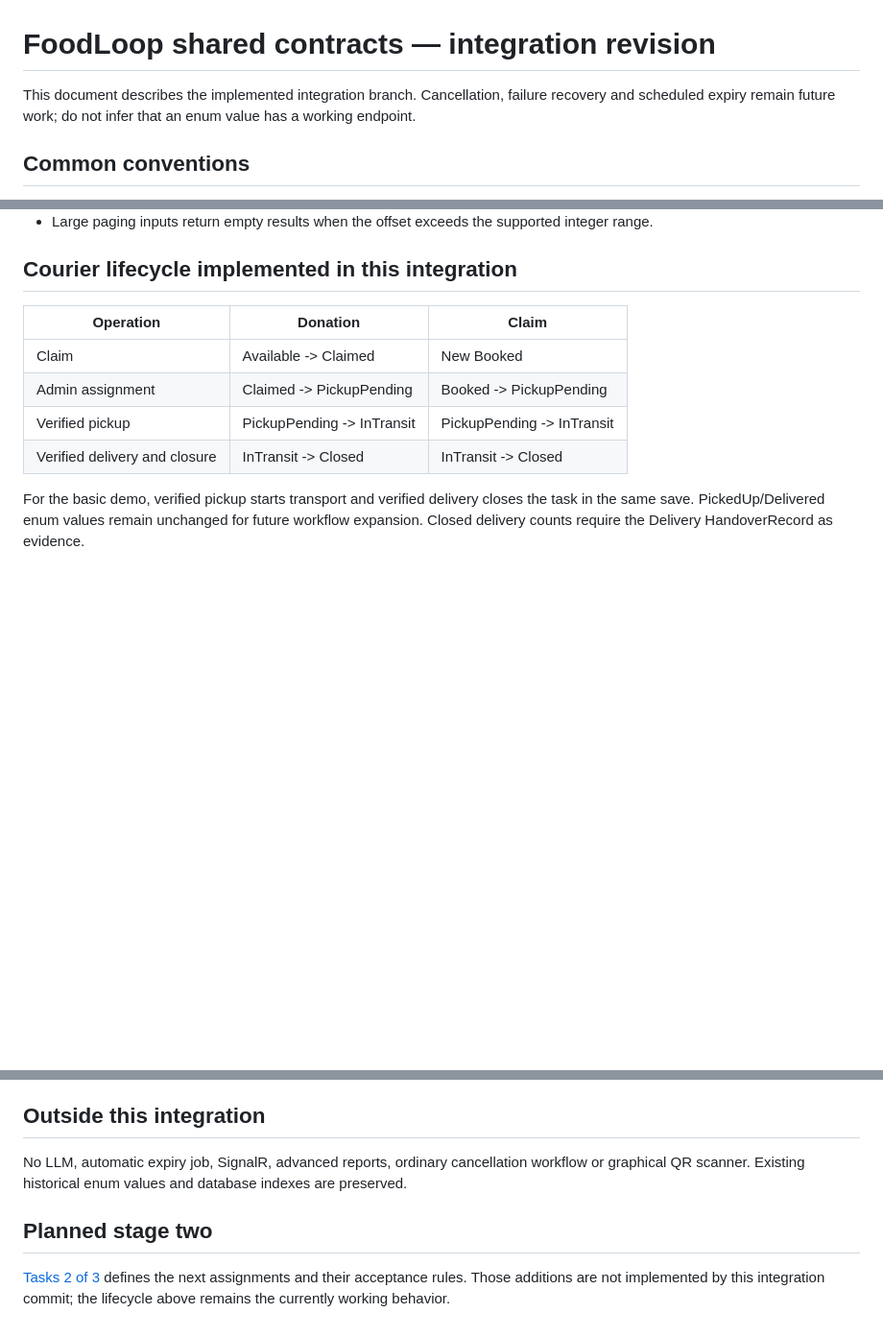
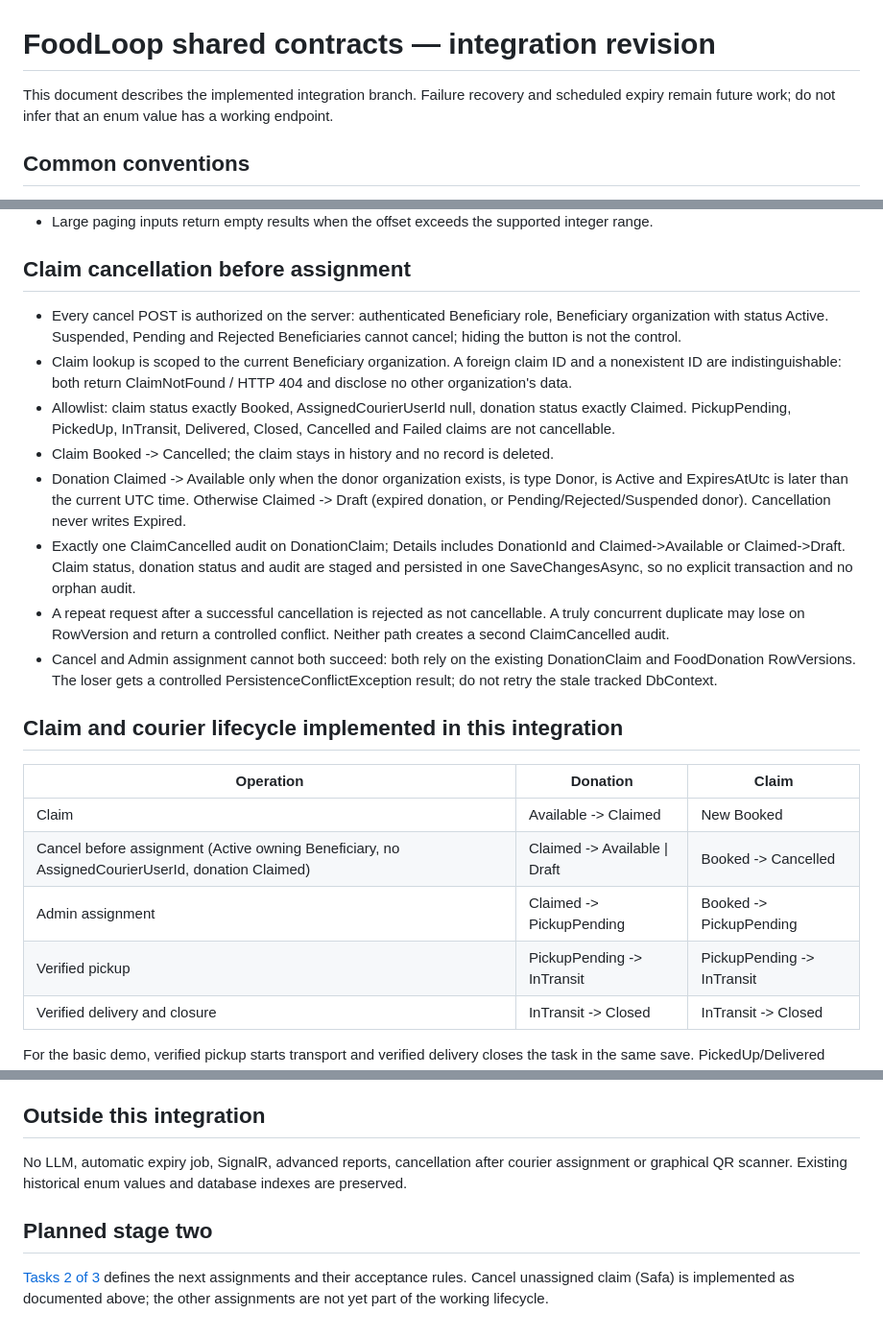
Before and after one commit to xBebo/FoodLoop, a Markdown page: docs/SHARED-CONTRACTS.md, 3 parts joined by grey strips. Shown at 96% size. GitHub-like rendering; blank space fills up the shorter version.

Commit message:
docs: document claim cancellation contract

```diff
--- a/docs/SHARED-CONTRACTS.md
+++ b/docs/SHARED-CONTRACTS.md
@@ -1,6 +1,6 @@
 # FoodLoop shared contracts — integration revision
 
-This document describes the implemented integration branch. Cancellation, failure recovery and scheduled expiry remain future work; do not infer that an enum value has a working endpoint.
+This document describes the implemented integration branch. Failure recovery and scheduled expiry remain future work; do not infer that an enum value has a working endpoint.
 
 ## Common conventions
 - Keep the four projects: Domain, Application, Infrastructure, Web.
@@ -29,10 +29,21 @@ This document describes the implemented integration branch. Cancellation, failur
 - Successful claim creates one ClaimCreated audit on DonationClaim; Details includes DonationId and Available -> Claimed. No duplicate FoodDonation event.
 - Large paging inputs return empty results when the offset exceeds the supported integer range.
 
-## Courier lifecycle implemented in this integration
+## Claim cancellation before assignment
+- Every cancel POST is authorized on the server: authenticated Beneficiary role, Beneficiary organization with status Active. Suspended, Pending and Rejected Beneficiaries cannot cancel; hiding the button is not the control.
+- Claim lookup is scoped to the current Beneficiary organization. A foreign claim ID and a nonexistent ID are indistinguishable: both return ClaimNotFound / HTTP 404 and disclose no other organization's data.
+- Allowlist: claim status exactly Booked, AssignedCourierUserId null, donation status exactly Claimed. PickupPending, PickedUp, InTransit, Delivered, Closed, Cancelled and Failed claims are not cancellable.
+- Claim Booked -> Cancelled; the claim stays in history and no record is deleted.
+- Donation Claimed -> Available only when the donor organization exists, is type Donor, is Active and ExpiresAtUtc is later than the current UTC time. Otherwise Claimed -> Draft (expired donation, or Pending/Rejected/Suspended donor). Cancellation never writes Expired.
+- Exactly one ClaimCancelled audit on DonationClaim; Details includes DonationId and Claimed->Available or Claimed->Draft. Claim status, donation status and audit are staged and persisted in one SaveChangesAsync, so no explicit transaction and no orphan audit.
+- A repeat request after a successful cancellation is rejected as not cancellable. A truly concurrent duplicate may lose on RowVersion and return a controlled conflict. Neither path creates a second ClaimCancelled audit.
+- Cancel and Admin assignment cannot both succeed: both rely on the existing DonationClaim and FoodDonation RowVersions. The loser gets a controlled PersistenceConflictException result; do not retry the stale tracked DbContext.
+
+## Claim and courier lifecycle implemented in this integration
 | Operation | Donation | Claim |
 |---|---|---|
 | Claim | Available -> Claimed | New Booked |
+| Cancel before assignment (Active owning Beneficiary, no AssignedCourierUserId, donation Claimed) | Claimed -> Available \| Draft | Booked -> Cancelled |
 | Admin assignment | Claimed -> PickupPending | Booked -> PickupPending |
 | Verified pickup | PickupPending -> InTransit | PickupPending -> InTransit |
 | Verified delivery and closure | InTransit -> Closed | InTransit -> Closed |
@@ -56,7 +67,7 @@ For the basic demo, verified pickup starts transport and verified delivery close
 - Audit is read-only and paginated. Never store raw codes, passwords or secrets in Details.
 
 ## Outside this integration
-No LLM, automatic expiry job, SignalR, advanced reports, ordinary cancellation workflow or graphical QR scanner. Existing historical enum values and database indexes are preserved.
+No LLM, automatic expiry job, SignalR, advanced reports, cancellation after courier assignment or graphical QR scanner. Existing historical enum values and database indexes are preserved.
 
 ## Planned stage two
-[Tasks 2 of 3](TASKS-02.md) defines the next assignments and their acceptance rules. Those additions are not implemented by this integration commit; the lifecycle above remains the currently working behavior.
+[Tasks 2 of 3](TASKS-02.md) defines the next assignments and their acceptance rules. Cancel unassigned claim (Safa) is implemented as documented above; the other assignments are not yet part of the working lifecycle.
```
Also changed, not shown: other parts of docs/SHARED-CONTRACTS.md (+1 -1 lines).
